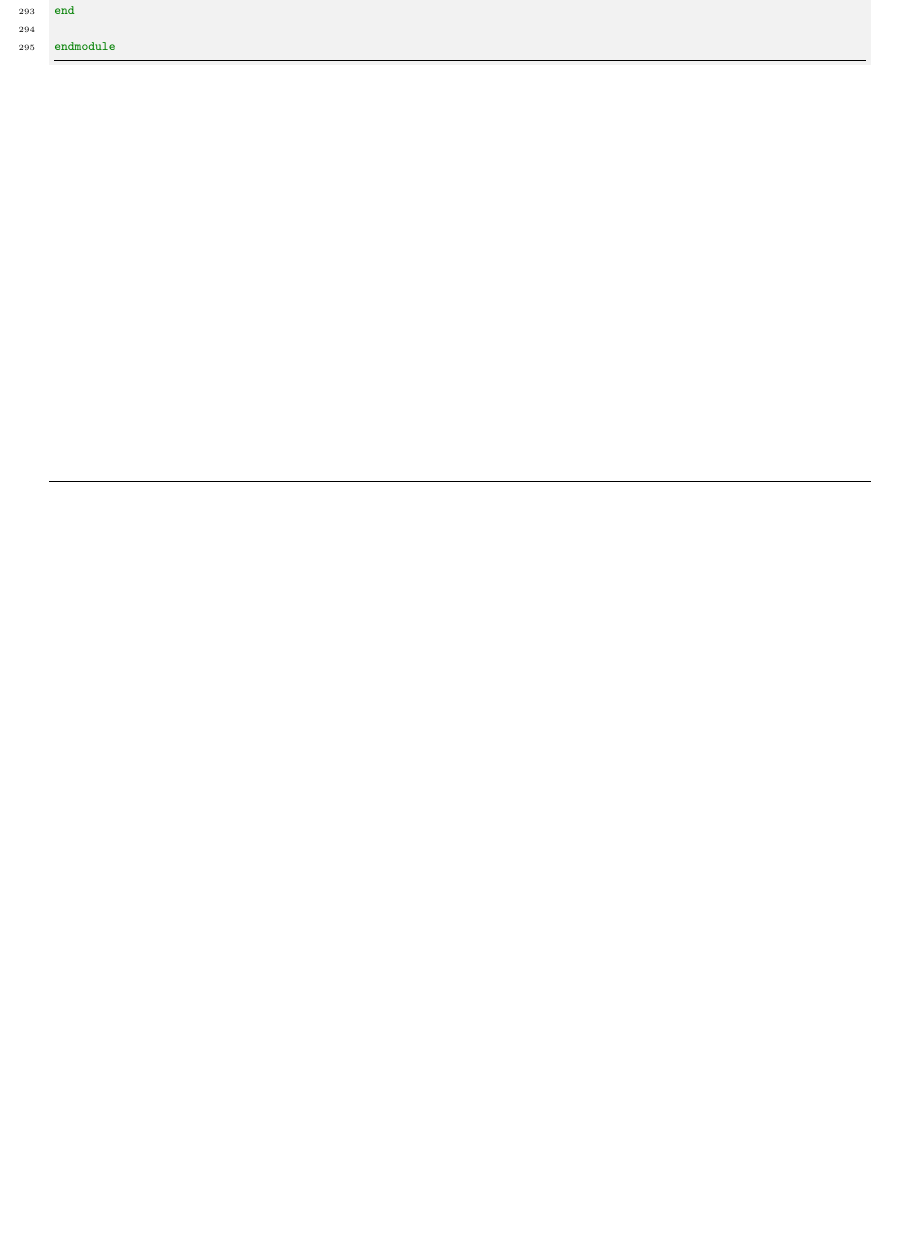
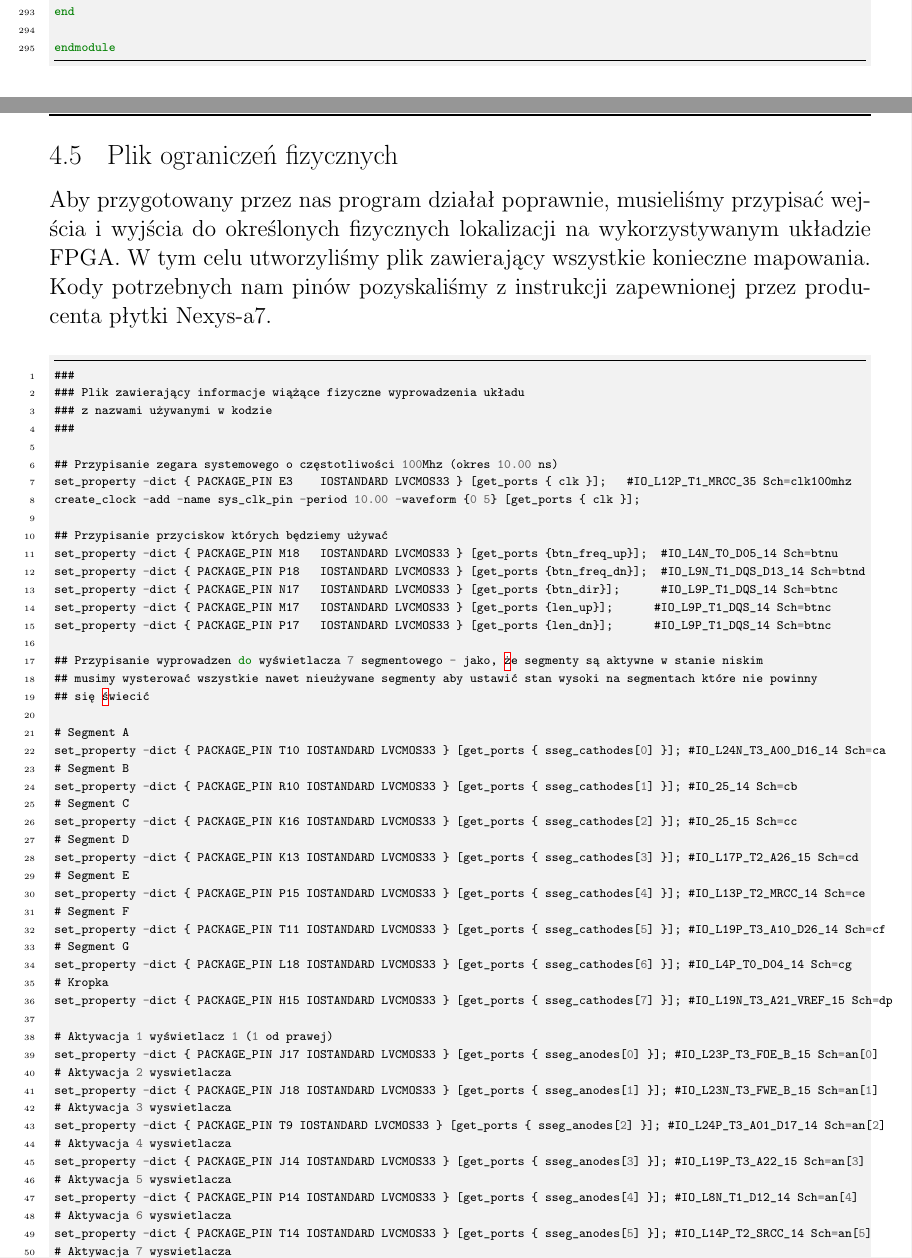
Before and after one commit to lkwinta/Digital_Technology, a LaTeX document (src/lab4/lab4.tex): part of page 14 of 15 before the commit and two parts of pages 14 and 15 of 17 after it, the two joined at a grey line, cut so that both start at the same text, the shorter picture padded with empty space. Compiled offline with pdfLaTeX.

Commit message:
sprawkooo

```diff
--- a/src/lab4/lab4.tex
+++ b/src/lab4/lab4.tex
@@ -624,6 +645,81 @@ endmodule
 \end{minted}
 
 \pagebreak
+\subsection{Plik ograniczeń fizycznych}
+
+Aby przygotowany przez nas program działał poprawnie, musieliśmy przypisać wejścia
+i wyjścia do określonych fizycznych lokalizacji na wykorzystywanym układzie FPGA.
+W tym celu utworzyliśmy plik zawierający wszystkie konieczne mapowania.
+Kody potrzebnych nam pinów pozyskaliśmy z instrukcji zapewnionej przez producenta
+płytki Nexys-a7.
+
+\begin{minted}[
+    frame=lines,
+    framesep=2mm,
+    baselinestretch=1.2,
+    bgcolor=LightGray,
+    fontsize=\footnotesize,
+    linenos
+]{verilog}
+###
+### Plik zawierający informacje wiążące fizyczne wyprowadzenia układu
+### z nazwami używanymi w kodzie
+###
+
+## Przypisanie zegara systemowego o częstotliwości 100Mhz (okres 10.00 ns)
+set_property -dict { PACKAGE_PIN E3    IOSTANDARD LVCMOS33 } [get_ports { clk }];   #IO_L12P_T1_MRCC_35 Sch=clk100mhz
+create_clock -add -name sys_clk_pin -period 10.00 -waveform {0 5} [get_ports { clk }];
+
+## Przypisanie przyciskow których będziemy używać
+set_property -dict { PACKAGE_PIN M18   IOSTANDARD LVCMOS33 } [get_ports {btn_freq_up}];  #IO_L4N_T0_D05_14 Sch=btnu
+set_property -dict { PACKAGE_PIN P18   IOSTANDARD LVCMOS33 } [get_ports {btn_freq_dn}];  #IO_L9N_T1_DQS_D13_14 Sch=btnd
+set_property -dict { PACKAGE_PIN N17   IOSTANDARD LVCMOS33 } [get_ports {btn_dir}];      #IO_L9P_T1_DQS_14 Sch=btnc
+set_property -dict { PACKAGE_PIN M17   IOSTANDARD LVCMOS33 } [get_ports {len_up}];      #IO_L9P_T1_DQS_14 Sch=btnc
+set_property -dict { PACKAGE_PIN P17   IOSTANDARD LVCMOS33 } [get_ports {len_dn}];      #IO_L9P_T1_DQS_14 Sch=btnc
+
+## Przypisanie wyprowadzen do wyświetlacza 7 segmentowego - jako, że segmenty są aktywne w stanie niskim
+## musimy wysterować wszystkie nawet nieużywane segmenty aby ustawić stan wysoki na segmentach które nie powinny
+## się świecić
+
+# Segment A
+set_property -dict { PACKAGE_PIN T10 IOSTANDARD LVCMOS33 } [get_ports { sseg_cathodes[0] }]; #IO_L24N_T3_A00_D16_14 Sch=ca
+# Segment B
+set_property -dict { PACKAGE_PIN R10 IOSTANDARD LVCMOS33 } [get_ports { sseg_cathodes[1] }]; #IO_25_14 Sch=cb
+# Segment C
+set_property -dict { PACKAGE_PIN K16 IOSTANDARD LVCMOS33 } [get_ports { sseg_cathodes[2] }]; #IO_25_15 Sch=cc
+# Segment D
+set_property -dict { PACKAGE_PIN K13 IOSTANDARD LVCMOS33 } [get_ports { sseg_cathodes[3] }]; #IO_L17P_T2_A26_15 Sch=cd
+# Segment E
+set_property -dict { PACKAGE_PIN P15 IOSTANDARD LVCMOS33 } [get_ports { sseg_cathodes[4] }]; #IO_L13P_T2_MRCC_14 Sch=ce
+# Segment F
+set_property -dict { PACKAGE_PIN T11 IOSTANDARD LVCMOS33 } [get_ports { sseg_cathodes[5] }]; #IO_L19P_T3_A10_D26_14 Sch=cf
+# Segment G
+set_property -dict { PACKAGE_PIN L18 IOSTANDARD LVCMOS33 } [get_ports { sseg_cathodes[6] }]; #IO_L4P_T0_D04_14 Sch=cg
+# Kropka
+set_property -dict { PACKAGE_PIN H15 IOSTANDARD LVCMOS33 } [get_ports { sseg_cathodes[7] }]; #IO_L19N_T3_A21_VREF_15 Sch=dp
+
+# Aktywacja 1 wyświetlacz 1 (1 od prawej)
+set_property -dict { PACKAGE_PIN J17 IOSTANDARD LVCMOS33 } [get_ports { sseg_anodes[0] }]; #IO_L23P_T3_FOE_B_15 Sch=an[0]
+# Aktywacja 2 wyswietlacza
+set_property -dict { PACKAGE_PIN J18 IOSTANDARD LVCMOS33 } [get_ports { sseg_anodes[1] }]; #IO_L23N_T3_FWE_B_15 Sch=an[1]
+# Aktywacja 3 wyswietlacza
+set_property -dict { PACKAGE_PIN T9 IOSTANDARD LVCMOS33 } [get_ports { sseg_anodes[2] }]; #IO_L24P_T3_A01_D17_14 Sch=an[2]
+# Aktywacja 4 wyswietlacza
+set_property -dict { PACKAGE_PIN J14 IOSTANDARD LVCMOS33 } [get_ports { sseg_anodes[3] }]; #IO_L19P_T3_A22_15 Sch=an[3]
+# Aktywacja 5 wyswietlacza
+set_property -dict { PACKAGE_PIN P14 IOSTANDARD LVCMOS33 } [get_ports { sseg_anodes[4] }]; #IO_L8N_T1_D12_14 Sch=an[4]
+# Aktywacja 6 wyswietlacza
+set_property -dict { PACKAGE_PIN T14 IOSTANDARD LVCMOS33 } [get_ports { sseg_anodes[5] }]; #IO_L14P_T2_SRCC_14 Sch=an[5]
+# Aktywacja 7 wyswietlacza
+set_property -dict { PACKAGE_PIN K2 IOSTANDARD LVCMOS33 } [get_ports { sseg_anodes[6] }]; #IO_L23P_T3_35 Sch=an[6]
+# Aktywacja 8 wyswietlacza
+set_property -dict { PACKAGE_PIN U13 IOSTANDARD LVCMOS33 } [get_ports { sseg_anodes[7] }]; #IO_L23N_T3_A02_D18_14 Sch=an[7]
+
+## Przypisanie leda wizualizującego obecną częstotliwość spowolnionego zegara
+set_property -dict { PACKAGE_PIN H17 IOSTANDARD LVCMOS33 } [get_ports { clk_led ] }]; #IO_L18P_T2_A24_15 Sch=led[0]
+
+\end{minted}
+
 \section{Zastosowania układów FPGA}
 Układy FPGA znajdują szerokie zastosowanie w wielu dziedzinach,
 dzięki swojej elastyczności, wydajności i możliwości szybkiej rekonfiguracji.
```
Also changed, not shown: pdf/lab4.pdf, src/lab4/clock_divider_simulation.png (added), src/lab4/debounce_simulation.png (added), src/lab4/debounce_simulation2.png (added), src/lab4/lab4.tex (22 more changed lines).
